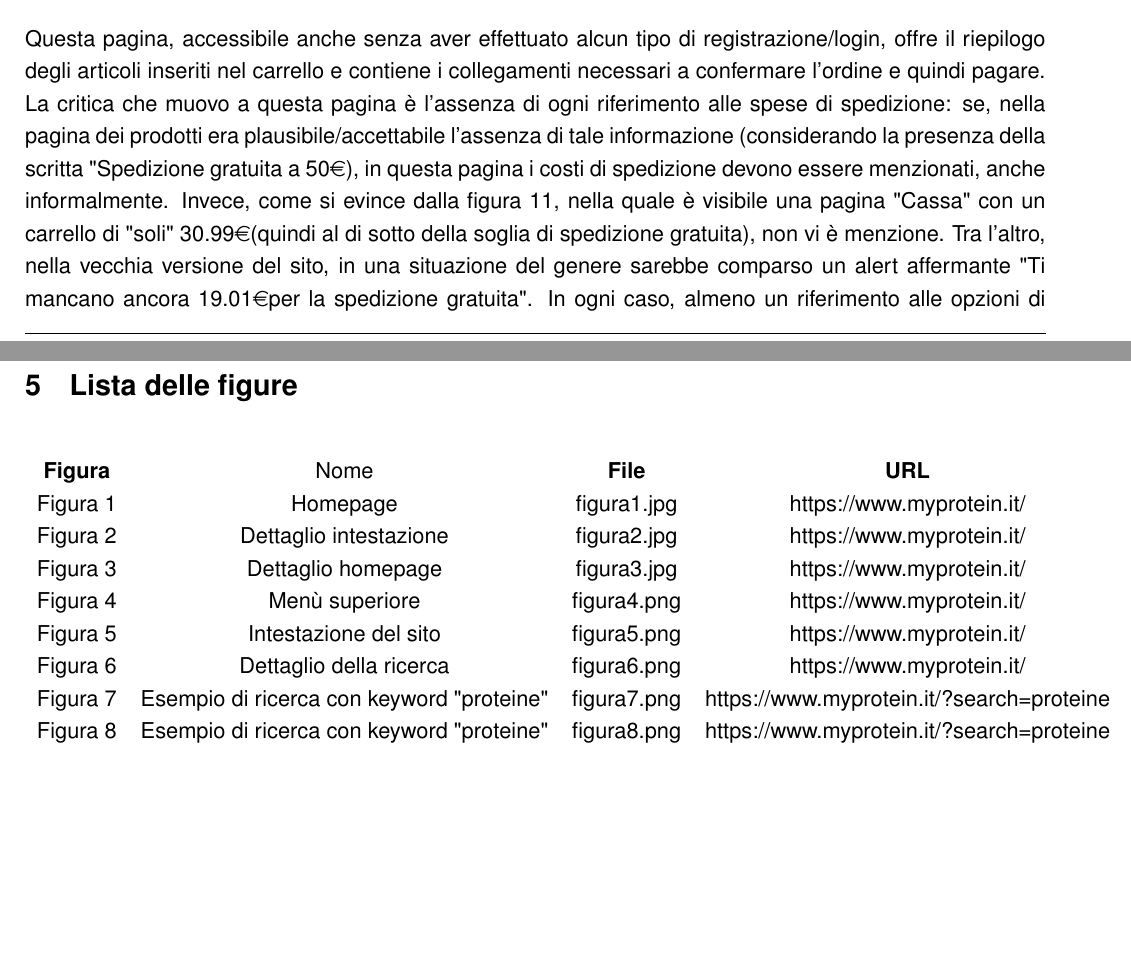
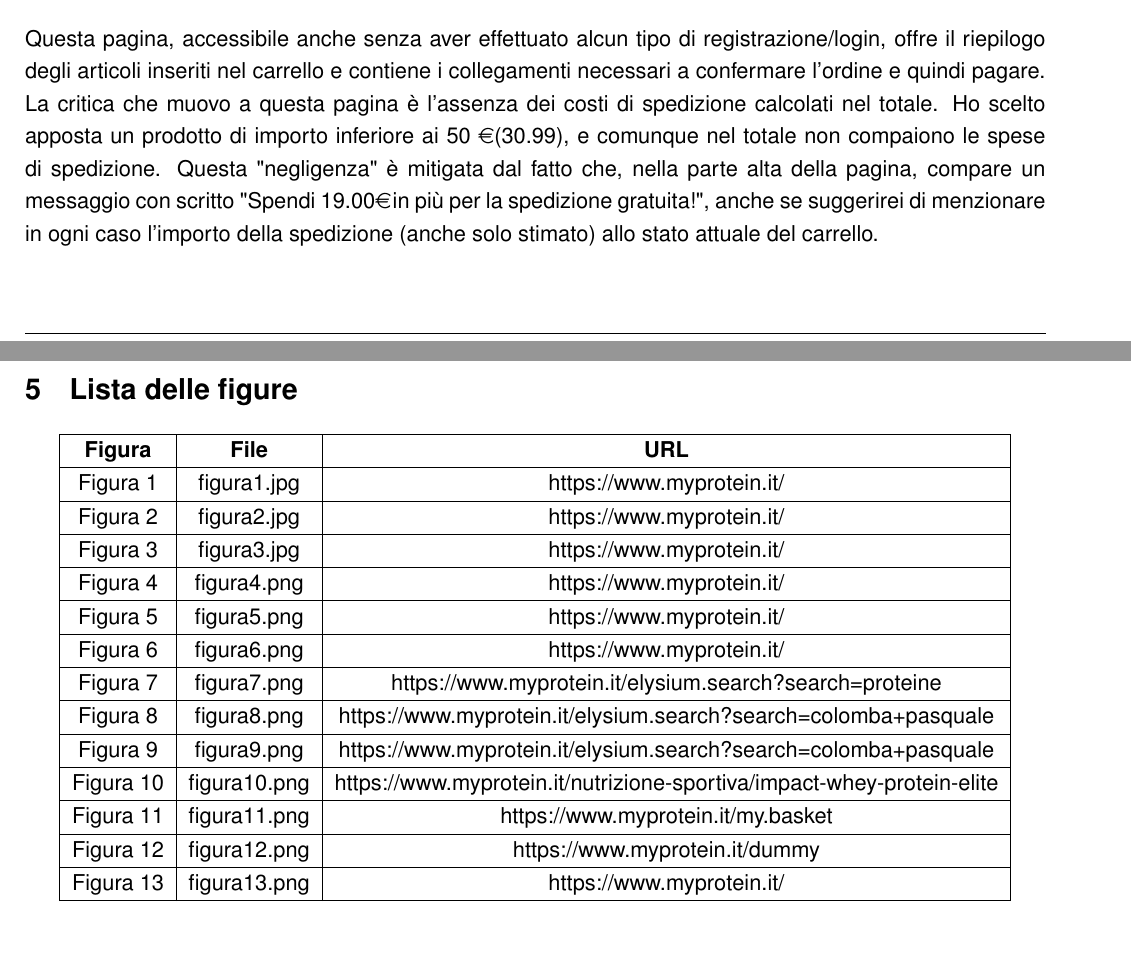
Before and after one commit to sommoMicc/ProgettoWIM, a LaTeX document (ProgettoWIM.tex, which reads Sezioni/Conclusioni.tex, Sezioni/Contenuto.tex): two parts of pages 14 and 19 of 19, joined at a grey line, cut so that both start at the same text. Compiled offline with pdfLaTeX.

Commit message:
Corretto strafalcione + fine tabella

```diff
--- a/Sezioni/Conclusioni.tex
+++ b/Sezioni/Conclusioni.tex
@@ -11,15 +11,35 @@ E per finire:
 
 \section{Lista delle figure}
 \begin{center}
-    \begin{tabular}{ c c c c }
-        \textbf{Figura} & Nome & \textbf{File} & \textbf{URL} \\
-        Figura \ref{fig:figura1} & Homepage & figura1.jpg & https://www.myprotein.it/ \\
-        Figura \ref{fig:figura2} & Dettaglio intestazione & figura2.jpg & https://www.myprotein.it/ \\
-        Figura \ref{fig:figura3} & Dettaglio homepage & figura3.jpg & https://www.myprotein.it/ \\
-        Figura \ref{fig:figura4} & Menù superiore & figura4.png & https://www.myprotein.it/ \\
-        Figura \ref{fig:figura5} & Intestazione del sito & figura5.png & https://www.myprotein.it/ \\
-        Figura \ref{fig:figura6} & Dettaglio della ricerca & figura6.png & https://www.myprotein.it/ \\
-        Figura \ref{fig:figura7} & Esempio di ricerca con keyword "proteine" & figura7.png & https://www.myprotein.it/?search=proteine \\
-        Figura \ref{fig:figura8} & Esempio di ricerca con keyword "proteine" & figura8.png & https://www.myprotein.it/?search=proteine \\
+    \begin{tabular}{ | c | c | c | c | }
+        \hline
+        \textbf{Figura} & \textbf{File} & \textbf{URL} \\
+        \hline
+        Figura \ref{fig:figura1} & figura1.jpg & https://www.myprotein.it/ \\
+        \hline
+        Figura \ref{fig:figura2} & figura2.jpg & https://www.myprotein.it/ \\
+        \hline
+        Figura \ref{fig:figura3} & figura3.jpg & https://www.myprotein.it/ \\
+        \hline
+        Figura \ref{fig:figura4} & figura4.png & https://www.myprotein.it/ \\
+        \hline
+        Figura \ref{fig:figura5} & figura5.png & https://www.myprotein.it/ \\
+        \hline
+        Figura \ref{fig:figura6} & figura6.png & https://www.myprotein.it/ \\
+        \hline
+        Figura \ref{fig:figura7} & figura7.png & https://www.myprotein.it/elysium.search?search=proteine \\
+        \hline
+        Figura \ref{fig:figura8} & figura8.png & https://www.myprotein.it/elysium.search?search=colomba+pasquale \\
+        \hline
+        Figura \ref{fig:figura9} & figura9.png & https://www.myprotein.it/elysium.search?search=colomba+pasquale \\
+        \hline
+        Figura \ref{fig:figura10} & figura10.png & https://www.myprotein.it/nutrizione-sportiva/impact-whey-protein-elite\\
+        \hline
+        Figura \ref{fig:figura11} & figura11.png & https://www.myprotein.it/my.basket \\
+        \hline
+        Figura \ref{fig:figura12} & figura12.png & https://www.myprotein.it/dummy \\
+        \hline
+        Figura \ref{fig:figura13} & figura13.png & https://www.myprotein.it/ \\
+        \hline
     \end{tabular}
 \end{center}
--- a/Sezioni/Contenuto.tex
+++ b/Sezioni/Contenuto.tex
@@ -87,7 +87,7 @@ Infine, ultimo ma non ultimo, nella parte alta della pagina si trova il pulsante
 		{img/figura11.png}}
 	\caption{\label{fig:figura11}} Cassa.
 \end{figure}
-Questa pagina, accessibile anche senza aver effettuato alcun tipo di registrazione/login, offre il riepilogo degli articoli inseriti nel carrello e contiene i collegamenti necessari a confermare l'ordine e quindi pagare. La critica che muovo a questa pagina è l'assenza di ogni riferimento alle spese di spedizione: se, nella pagina dei prodotti era plausibile/accettabile l'assenza di tale informazione (considerando la presenza della scritta "Spedizione gratuita a 50\euro), in questa pagina i costi di spedizione devono essere menzionati, anche informalmente. Invece, come si evince dalla figura 11, nella quale è visibile una pagina "Cassa" con un carrello di "soli" 30.99\euro (quindi al di sotto della soglia di spedizione gratuita), non vi è menzione. Tra l'altro, nella vecchia versione del sito, in una situazione del genere sarebbe comparso un alert affermante "Ti mancano ancora 19.01\euro per la spedizione gratuita". In ogni caso, almeno un riferimento alle opzioni di spedizione selezionabili (e relativi costi, anche solo stimati) dovrebbe essere presente.
+Questa pagina, accessibile anche senza aver effettuato alcun tipo di registrazione/login, offre il riepilogo degli articoli inseriti nel carrello e contiene i collegamenti necessari a confermare l'ordine e quindi pagare. La critica che muovo a questa pagina è l'assenza dei costi di spedizione calcolati nel totale. Ho scelto apposta un prodotto di importo inferiore ai 50 \euro (30.99), e comunque nel totale non compaiono le spese di spedizione. Questa "negligenza" è mitigata dal fatto che, nella parte alta della pagina, compare un messaggio con scritto "Spendi 19.00\euro \! in più per la spedizione gratuita!", anche se suggerirei di menzionare in ogni caso l'importo della spedizione (anche solo stimato) allo stato attuale del carrello.
 
 \pagebreak
 \subsection{Errore 404}
```
